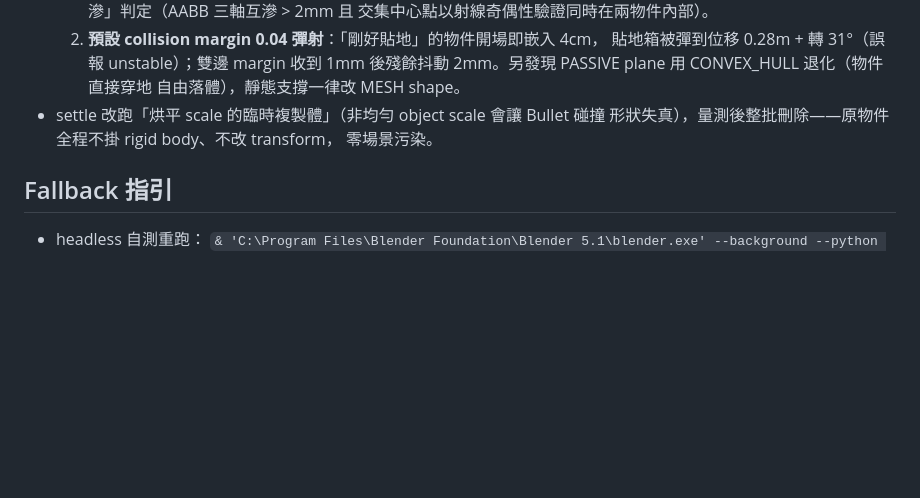
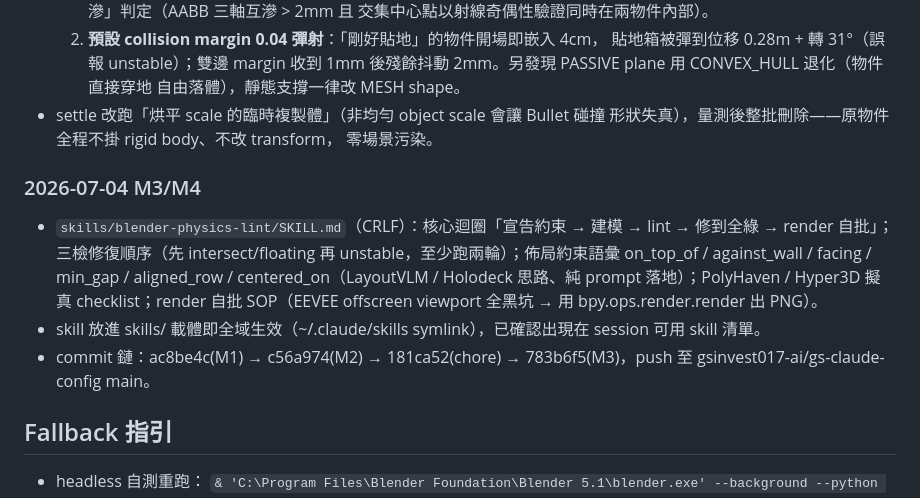
Before and after one commit to gsinvest017-ai/gs-claude-config, a Markdown page: docs/progress-blender-physics-lint.md, the part around one of its changes. Rendered like a GitHub page; blank space fills up the shorter version.

Commit message:
M4: 進度檔收尾——blender-physics-lint 四個 milestone 全完成
Co-Authored-By: Claude Fable 5 <noreply@anthropic.com>

```diff
--- a/docs/progress-blender-physics-lint.md
+++ b/docs/progress-blender-physics-lint.md
@@ -55,6 +55,18 @@ BVHTree 三檢（穿透 / 懸空 / settle 穩定度），輸出結構化違規
   形狀失真），量測後整批刪除——原物件全程不掛 rigid body、不改 transform，
   零場景污染。
 
+### 2026-07-04 M3/M4
+- `skills/blender-physics-lint/SKILL.md`（CRLF）：核心迴圈「宣告約束 → 建模 →
+  lint → 修到全綠 → render 自批」；三檢修復順序（先 intersect/floating 再
+  unstable，至少跑兩輪）；佈局約束語彙 on_top_of / against_wall / facing /
+  min_gap / aligned_row / centered_on（LayoutVLM / Holodeck 思路、純 prompt
+  落地）；PolyHaven / Hyper3D 擬真 checklist；render 自批 SOP（EEVEE offscreen
+  viewport 全黑坑 → 用 bpy.ops.render.render 出 PNG）。
+- skill 放進 skills/ 載體即全域生效（~/.claude/skills symlink），已確認出現在
+  session 可用 skill 清單。
+- commit 鏈：ac8be4c(M1) → c56a974(M2) → 181ca52(chore) → 783b6f5(M3)，push 至
+  gsinvest017-ai/gs-claude-config main。
+
 ## Fallback 指引
 
 - headless 自測重跑：
```
Also changed, not shown: other parts of docs/progress-blender-physics-lint.md (+2 -2 lines).
